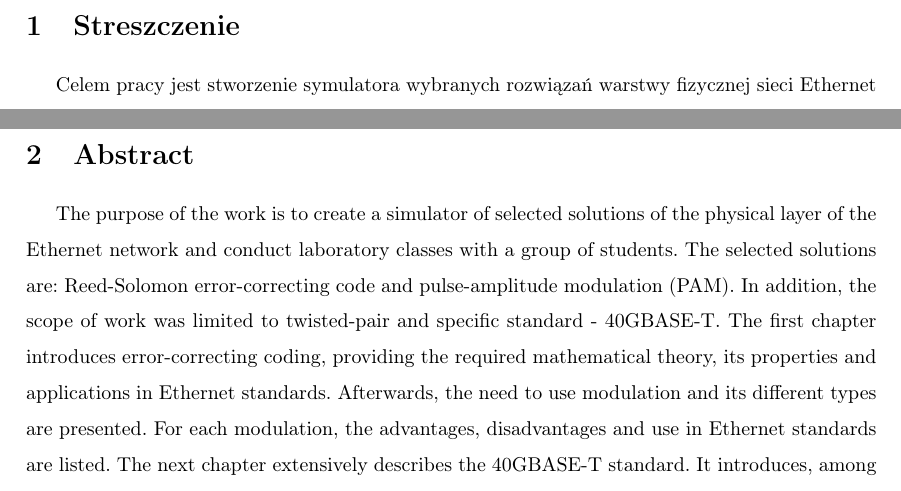
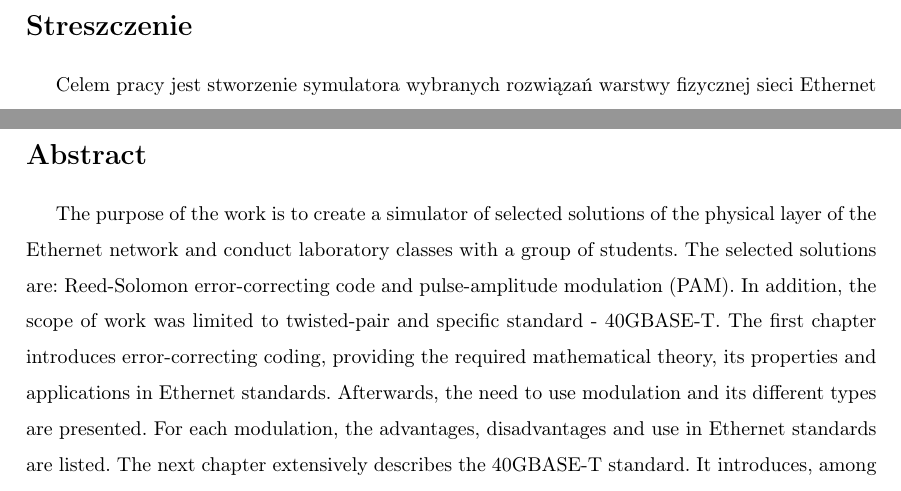
Before and after one commit to iwanicki92/Ethernet-physical-layer-simulator, a LaTeX thesis (docs/Praca.tex, which reads docs/Abstract_ENG.tex, docs/Streszczenie_PL.tex): two parts of pages 5 and 6 of 53, joined at a grey line, cut so that both start at the same text. Compiled offline with pdfLaTeX.

Commit message:
docs: no numbering for abstracts

```diff
--- a/docs/Abstract_ENG.tex
+++ b/docs/Abstract_ENG.tex
@@ -1,4 +1,5 @@
-\section{Abstract}
+\section*{Abstract}
+\addcontentsline{toc}{section}{\protect\numberline{}Abstract}
 
 The purpose of the work is to create a simulator of selected solutions of the physical layer of the Ethernet network and conduct laboratory classes with a group of students. The selected solutions are: Reed-Solomon error-correcting code and pulse-amplitude modulation (PAM). In addition, the scope of work was limited to twisted-pair and specific standard - 40GBASE-T. The first chapter introduces error-correcting coding, providing the required mathematical theory, its properties and applications in Ethernet standards. Afterwards, the need to use modulation and its different types are presented. For each modulation, the advantages, disadvantages and use in Ethernet standards are listed. The next chapter extensively describes the 40GBASE-T standard. It introduces, among other things: the capabilities of this standard and the techniques as well as solutions that are used in it. The next section deals with the simulator. It provides an overview of the available tools and those that were actually chosen, including: programming language and libraries, The last part is a report on the conducted laboratory classes. It describes both the course of the study itself and the preparation of the class room and equipment. The following appendices have been attached to the work: a laboratory instruction, simulator code and installation guide with the required files on the included data storage device.
 
--- a/docs/Streszczenie_PL.tex
+++ b/docs/Streszczenie_PL.tex
@@ -1,4 +1,5 @@
-\section{Streszczenie}
+\section*{Streszczenie}
+\addcontentsline{toc}{section}{\protect\numberline{}Streszczenie}
 
 Celem pracy jest stworzenie symulatora wybranych rozwiązań warstwy fizycznej sieci Ethernet oraz przeprowadzenie zajęc laboratoryjnych z grupą studentów. Wybrane rozwiązania to: kodowanie korekcyjne Reeda-Solomona oraz modulacja amplitudy impulsów (PAM). Dodatkowo zakres prac ograniczono do skrętki oraz konkretnego standardu - 40GBASE-T. Pierwszy rozdział wprowadza do kodowania korekcyjnego, przedstawiając wymaganą teorię matematyczną, jego właściwości oraz zastosowania w standardach Ethernet. Następnie przedstawiono potrzebę wykorzystania modulacji i różne jego rodzaje. Dla każdej modulacji wymienione są zalety i wady oraz wykorzystanie w standardach Ethernet. W kolejnym rozdziale obszernie opisany jest standard 40GBASE-T. Przybliża między innymi: możliwości tego standardu oraz techniki i rozwiązania, które są w nim wykorzystane, . Następna część dotyczy stworzonego symulatora. Zawiera przegląd dostępnych narzędzi oraz tych, które rzeczywiście wybrano, w tym: język programowania i biblioteki, Ostatnią częścią jest sprawozdanie z prowadzonego laboratorium. Opisuje zarówno przebieg samych zajęć dydaktycznych, jak i przygotowanie sali i sprzętu. Do pracy zostały załączone dodatki: instrukcja laboratoryjna, kod symulatora oraz instrukcja instalacji wraz z wymaganymi plikami na dołączonym urządzeniu przenośnym.
 
```
